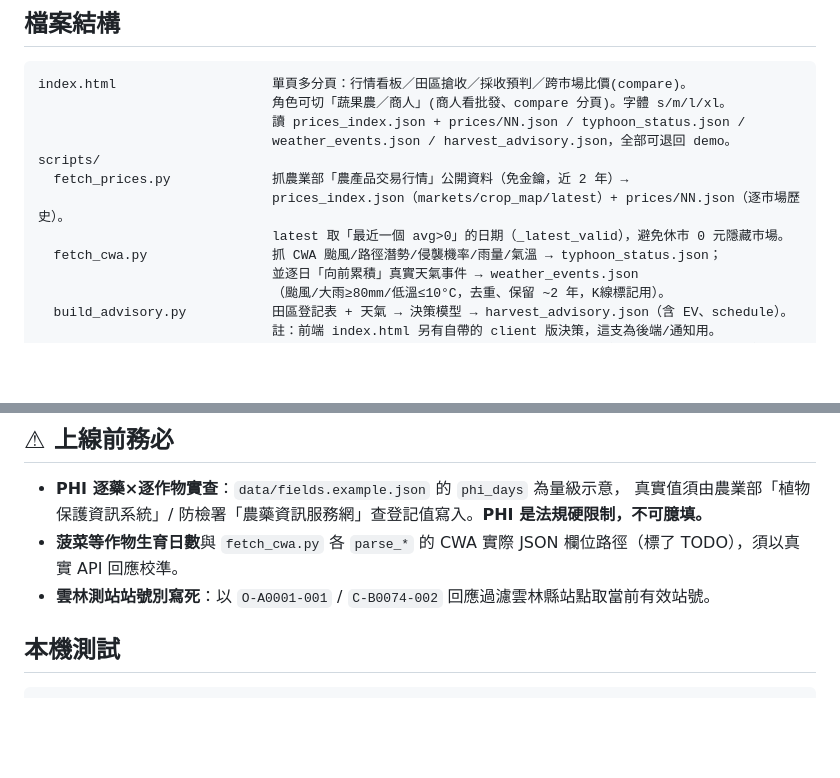
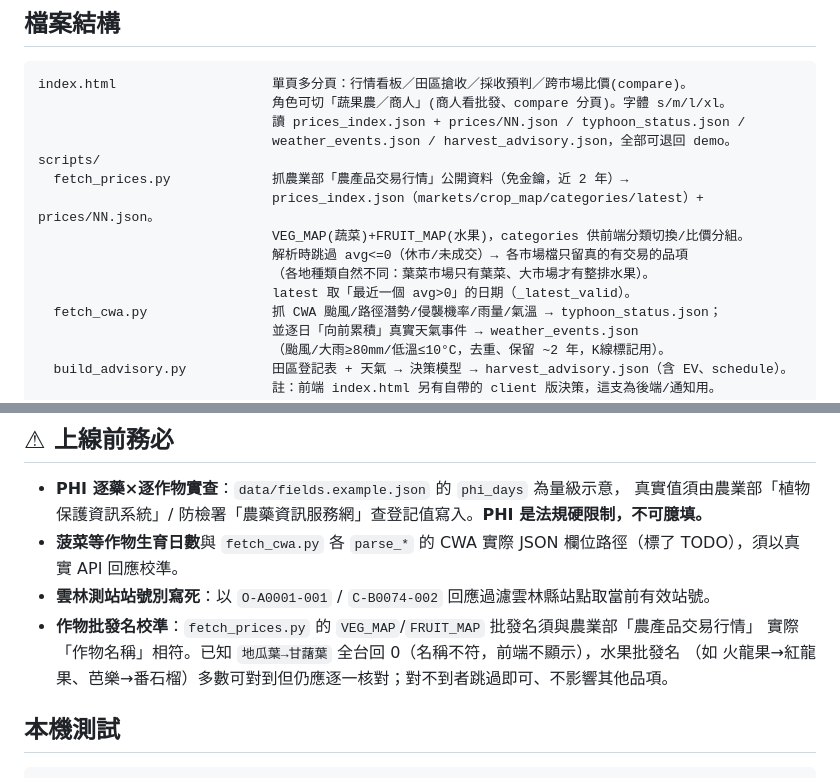
Before and after one commit to 8rknrz2dbw-ai/StockAI-DB-New, a Markdown page: CLAUDE.md, 2 parts joined by grey strips. GitHub-like rendering; blank space fills up the shorter version.

Commit message:
docs: CLAUDE.md 補上蔬果分類/跳過0元/作物批發名校準 TODO
Co-Authored-By: Claude Opus 4.8 <noreply@anthropic.com>
Claude-Session: https://claude.ai/code/session_01UbUK6yDRsZMd5REcwJf4rX

```diff
--- a/CLAUDE.md
+++ b/CLAUDE.md
@@ -30,8 +30,11 @@ index.html                    單頁多分頁：行情看板／田區搶收／
                               weather_events.json / harvest_advisory.json，全部可退回 demo。
 scripts/
   fetch_prices.py             抓農業部「農產品交易行情」公開資料（免金鑰，近 2 年）→
-                              prices_index.json（markets/crop_map/latest）+ prices/NN.json（逐市場歷史）。
-                              latest 取「最近一個 avg>0」的日期（_latest_valid），避免休市 0 元隱藏市場。
+                              prices_index.json（markets/crop_map/categories/latest）+ prices/NN.json。
+                              VEG_MAP(蔬菜)+FRUIT_MAP(水果)，categories 供前端分類切換/比價分組。
+                              解析時跳過 avg<=0（休市/未成交）→ 各市場檔只留真的有交易的品項
+                              （各地種類自然不同：葉菜市場只有葉菜、大市場才有整排水果）。
+                              latest 取「最近一個 avg>0」的日期（_latest_valid）。
   fetch_cwa.py                抓 CWA 颱風/路徑潛勢/侵襲機率/雨量/氣溫 → typhoon_status.json；
                               並逐日「向前累積」真實天氣事件 → weather_events.json
                               （颱風/大雨≥80mm/低溫≤10°C，去重、保留 ~2 年，K線標記用）。
@@ -81,6 +84,9 @@ push 前都有 fetch+rebase 重試，避免彼此/部署競爭 main 造成非快
   真實值須由農業部「植物保護資訊系統」/ 防檢署「農藥資訊服務網」查登記值寫入。**PHI 是法規硬限制，不可臆填。**
 - **菠菜等作物生育日數**與 `fetch_cwa.py` 各 `parse_*` 的 CWA 實際 JSON 欄位路徑（標了 TODO），須以真實 API 回應校準。
 - **雲林測站站號別寫死**：以 `O-A0001-001` / `C-B0074-002` 回應過濾雲林縣站點取當前有效站號。
+- **作物批發名校準**：`fetch_prices.py` 的 `VEG_MAP`/`FRUIT_MAP` 批發名須與農業部「農產品交易行情」
+  實際「作物名稱」相符。已知 `地瓜葉→甘藷葉` 全台回 0（名稱不符，前端不顯示），水果批發名
+  （如 火龍果→紅龍果、芭樂→番石榴）多數可對到但仍應逐一核對；對不到者跳過即可、不影響其他品項。
 
 ## 本機測試
 
```
